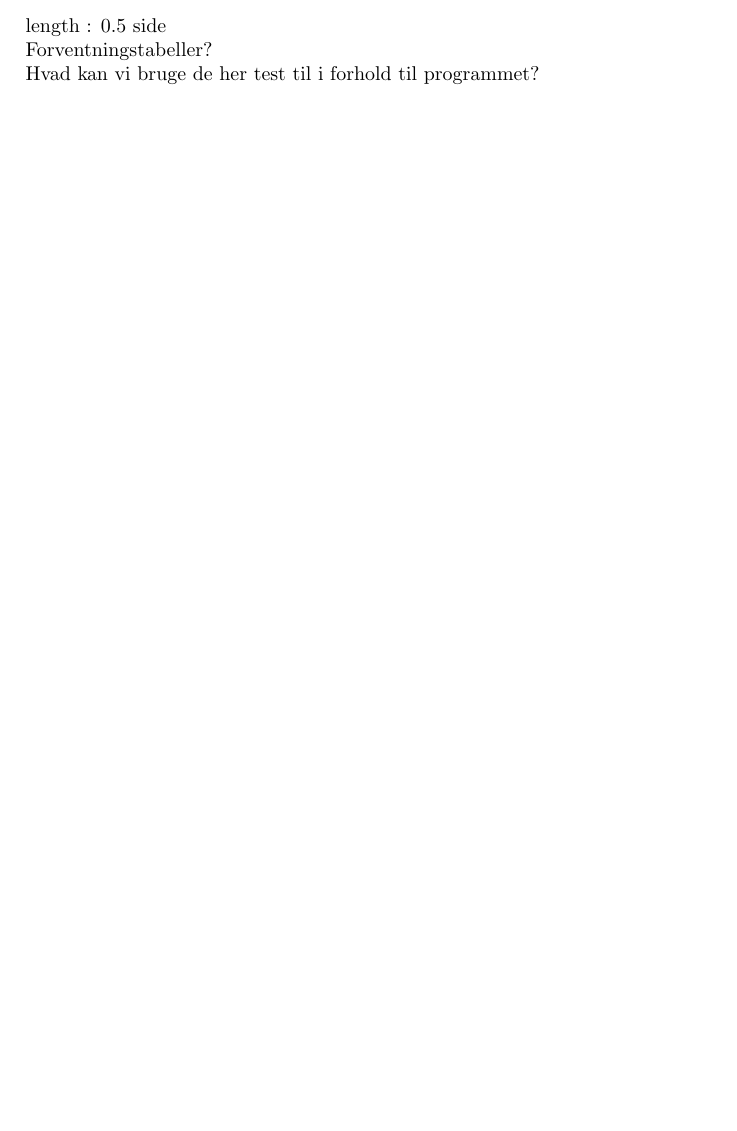
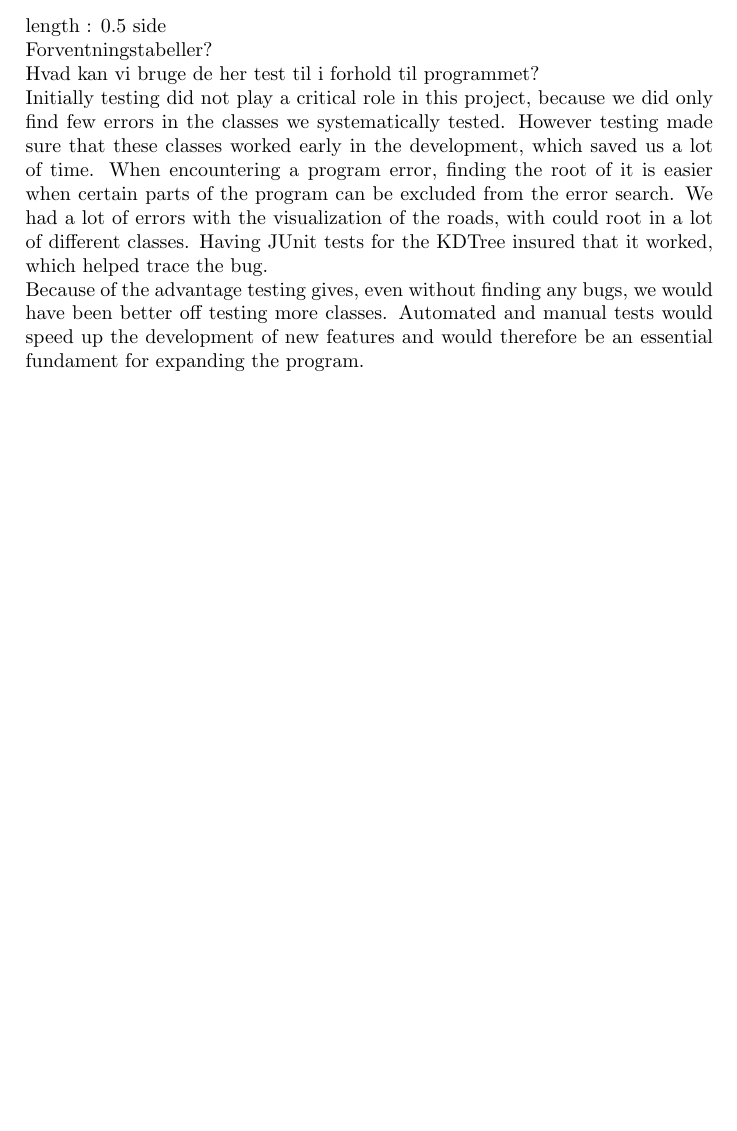
Before and after one commit to kasraman1000/KrakProjekt, a LaTeX document (tex/ReportDraft.tex): part of page 32 of 52, cut so that both start at the same text, the shorter picture padded with empty space. Compiled offline with pdfLaTeX; a LaTeX package or settings file that is missing is left out.

Commit message:
added testing conclusion

```diff
--- a/tex/ReportDraft.tex
+++ b/tex/ReportDraft.tex
@@ -545,6 +545,8 @@ The server is not able to handle rapid zoom requests in a satisfying manner. Thi
 			length : 0.5 side\\
 			Forventningstabeller?\\
 			Hvad kan vi bruge de her test til i forhold til programmet?\\
+			Initially testing did not play a critical role in this project, because we did only find few errors in the classes we systematically tested. However testing made sure that these classes worked early in the development, which saved us a lot of time. When encountering a program error, finding the root of it is easier when certain parts of the program can be excluded from the error search. We had a lot of errors with the visualization of the roads, with could root in a lot of different classes. Having JUnit tests for the KDTree insured that it worked, which helped trace the bug.\\Because of the advantage testing gives, even without finding any bugs, we would have been better off testing more classes. Automated and manual tests would speed up the development of new features and would therefore be an essential fundament for expanding the program.
+
 
 	\newpage
 	\section{Product conclusion}
```
